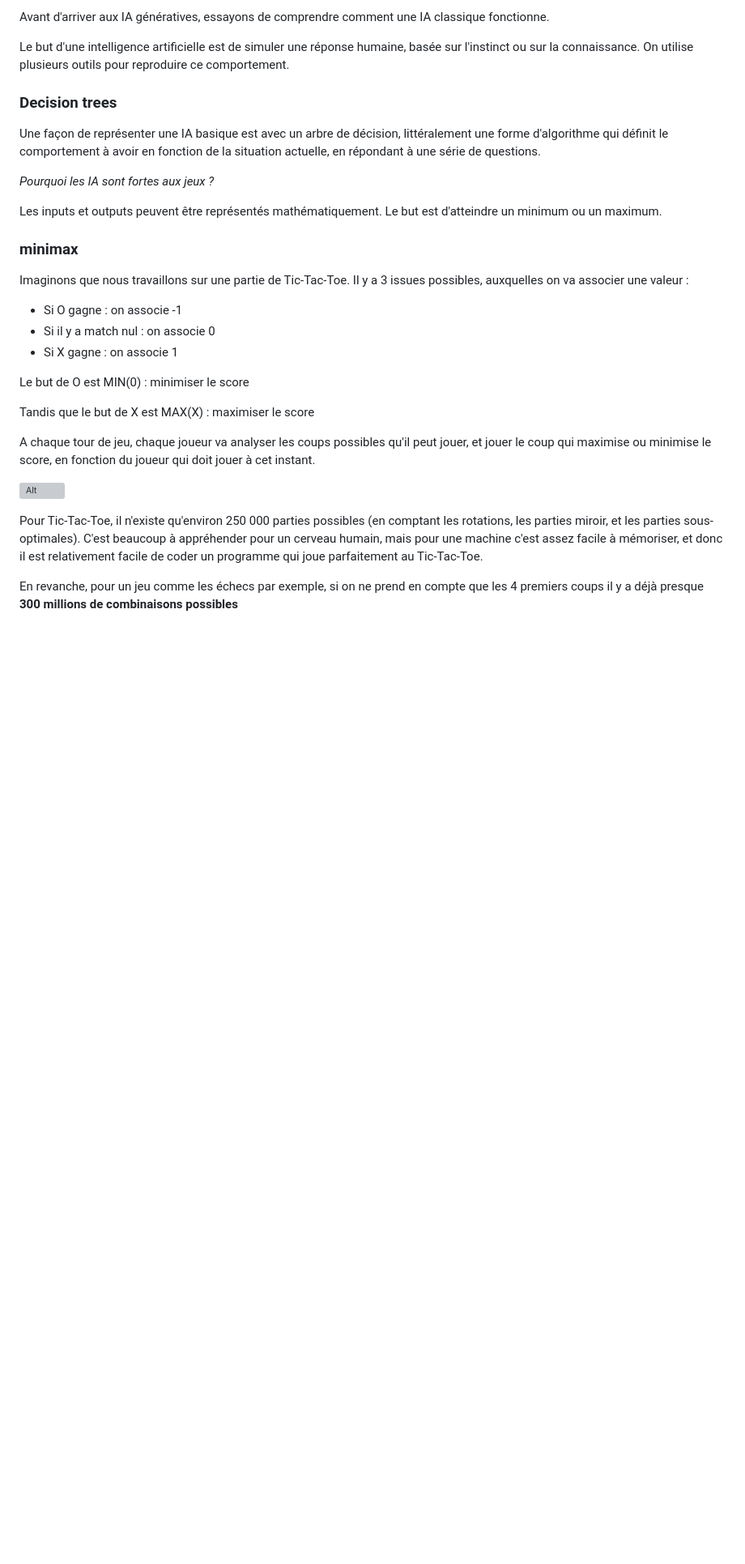
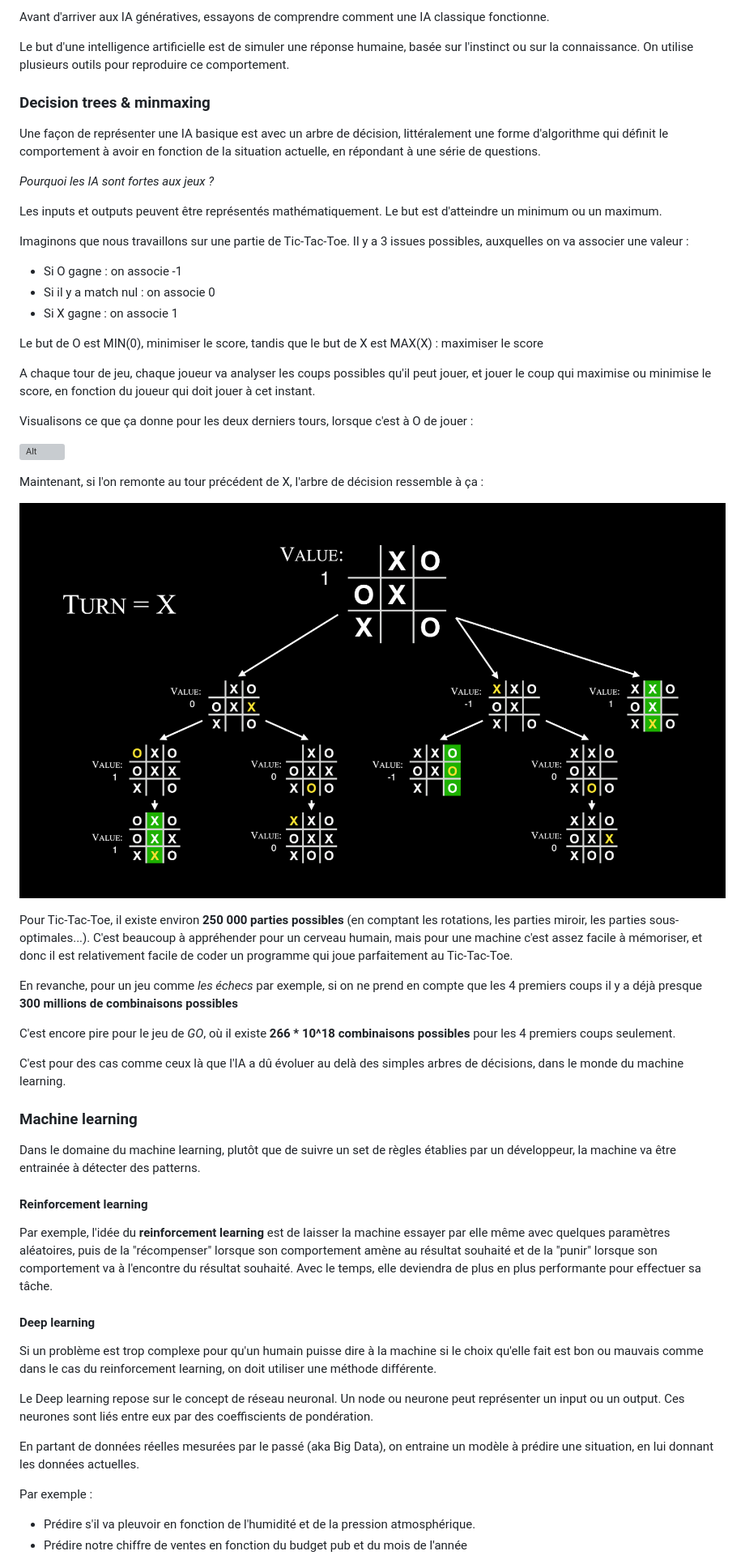
Before and after one commit to iMaisho/perso, a Markdown page: CS50/CS50X/06.5 - AI.md, the part around the change printed below. Shown: that part at 81% size. Rendered like a GitHub page; blank space fills up the shorter version; grey boxes are pictures that could not be loaded.

Commit message:
Week 6.5

```diff
--- a/CS50/CS50X/06.5 - AI.md
+++ b/CS50/CS50X/06.5 - AI.md
@@ -34,7 +34,7 @@ Avant d'arriver aux IA génératives, essayons de comprendre comment une IA clas
 
 Le but d'une intelligence artificielle est de simuler une réponse humaine, basée sur l'instinct ou sur la connaissance. On utilise plusieurs outils pour reproduire ce comportement.
 
-### Decision trees
+### Decision trees & minmaxing
 
 Une façon de représenter une IA basique est avec un arbre de décision, littéralement une forme d'algorithme qui définit le comportement à avoir en fonction de la situation actuelle, en répondant à une série de questions.
 
@@ -43,8 +43,6 @@ Une façon de représenter une IA basique est avec un arbre de décision, litté
 Les inputs et outputs peuvent être représentés mathématiquement.
 Le but est d'atteindre un minimum ou un maximum.
 
-### minimax
-
 Imaginons que nous travaillons sur une partie de Tic-Tac-Toe.
 Il y a 3 issues possibles, auxquelles on va associer une valeur :
 - Si O gagne : on associe -1
@@ -52,14 +50,44 @@ Il y a 3 issues possibles, auxquelles on va associer une valeur :
 - Si X gagne : on associe 1
 
 
-Le but de O est MIN(0) : minimiser le score
-
-Tandis que le but de X est MAX(X) : maximiser le score
+Le but de O est MIN(0), minimiser le score, tandis que le but de X est MAX(X) : maximiser le score
 
 A chaque tour de jeu, chaque joueur va analyser les coups possibles qu'il peut jouer, et jouer le coup qui maximise ou minimise le score, en fonction du joueur qui doit jouer à cet instant.
 
+Visualisons ce que ça donne pour les deux derniers tours, lorsque c'est à O de jouer :
+
 ![Alt](https://github.com/iMaisho/perso/blob/main/Ressources/Gifs/Decision%20Tree.gif?raw=true)
 
-Pour Tic-Tac-Toe, il n'existe qu'environ 250 000 parties possibles (en comptant les rotations, les parties miroir, et les parties sous-optimales). C'est beaucoup à appréhender pour un cerveau humain, mais pour une machine c'est assez facile à mémoriser, et donc il est relativement facile de coder un programme qui joue parfaitement au Tic-Tac-Toe.
+Maintenant, si l'on remonte au tour précédent de X, l'arbre de décision ressemble à ça :
 
-En revanche, pour un jeu comme les échecs par exemple, si on ne prend en compte que les 4 premiers coups il y a déjà presque **300 millions de combinaisons possibles**
+![Alt](https://github.com/iMaisho/perso/blob/main/Ressources/Images/Decision%20Tree.png?raw=true)
+
+
+Pour Tic-Tac-Toe, il existe environ **250 000 parties possibles** (en comptant les rotations, les parties miroir, les parties sous-optimales...). C'est beaucoup à appréhender pour un cerveau humain, mais pour une machine c'est assez facile à mémoriser, et donc il est relativement facile de coder un programme qui joue parfaitement au Tic-Tac-Toe.
+
+En revanche, pour un jeu comme *les échecs* par exemple, si on ne prend en compte que les 4 premiers coups il y a déjà presque **300 millions de combinaisons possibles**
+
+C'est encore pire pour le jeu de *GO*, où il existe **266 * 10^18 combinaisons possibles** pour les 4 premiers coups seulement.
+
+C'est pour des cas comme ceux là que l'IA a dû évoluer au delà des simples arbres de décisions, dans le monde du machine learning.
+
+### Machine learning
+
+Dans le domaine du machine learning, plutôt que de suivre un set de règles établies par un développeur, la machine va être entrainée à détecter des patterns.
+
+#### Reinforcement learning
+
+Par exemple, l'idée du **reinforcement learning** est de laisser la machine essayer par elle même avec quelques paramètres aléatoires, puis de la "récompenser" lorsque son comportement amène au résultat souhaité et de la "punir" lorsque son comportement va à l'encontre du résultat souhaité. Avec le temps, elle deviendra de plus en plus performante pour effectuer sa tâche.
+
+#### Deep learning
+
+Si un problème est trop complexe pour qu'un humain puisse dire à la machine si le choix qu'elle fait est bon ou mauvais comme dans le cas du reinforcement learning, on doit utiliser une méthode différente.
+
+Le Deep learning repose sur le concept de réseau neuronal. Un node ou neurone peut représenter un input ou un output. Ces neurones sont liés entre eux par des coeffiscients de pondération.
+
+En partant de données réelles mesurées par le passé (aka Big Data), on entraine un modèle à prédire une situation, en lui donnant les données actuelles.
+
+Par exemple :
+- Prédire s'il va pleuvoir en fonction de l'humidité et de la pression atmosphérique.
+- Prédire notre chiffre de ventes en fonction du budget pub et du mois de l'année
+
```
Also changed, not shown: other parts of CS50/CS50X/06.5 - AI.md (+3 -0 lines).
